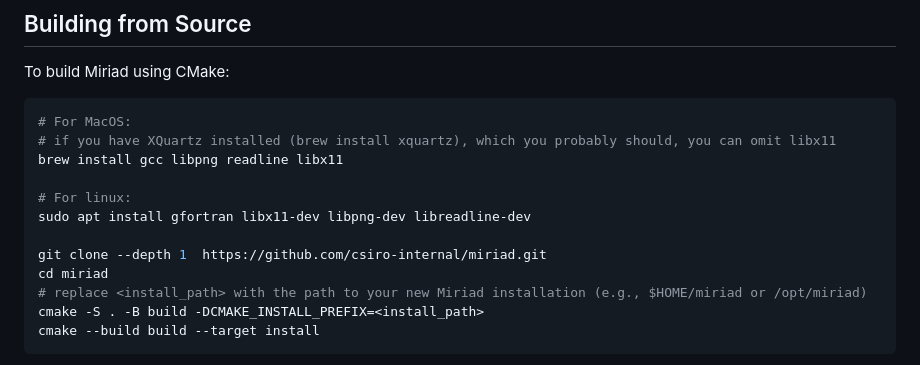
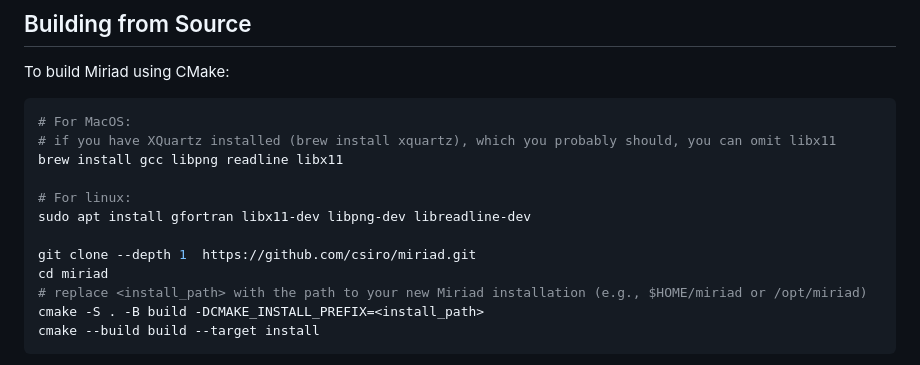
Before and after one commit to csiro/miriad, a Markdown page: README.md, the part around the change. Drawn GitHub-style.

```diff
--- a/README.md
+++ b/README.md
@@ -23,7 +23,7 @@ brew install gcc libpng readline libx11
 # For linux:
 sudo apt install gfortran libx11-dev libpng-dev libreadline-dev
 
-git clone --depth 1  https://github.com/csiro-internal/miriad.git
+git clone --depth 1  https://github.com/csiro/miriad.git
 cd miriad
 # replace <install_path> with the path to your new Miriad installation (e.g., $HOME/miriad or /opt/miriad)
 cmake -S . -B build -DCMAKE_INSTALL_PREFIX=<install_path>
```
